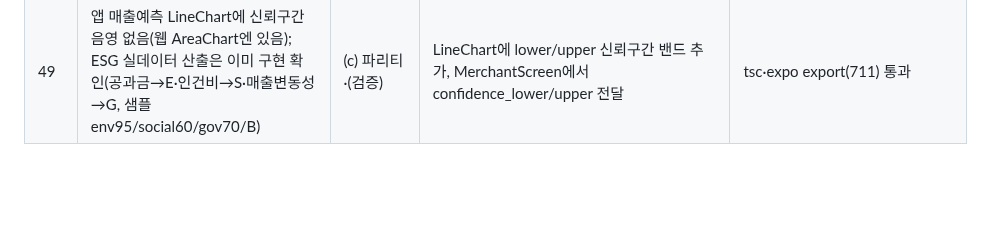
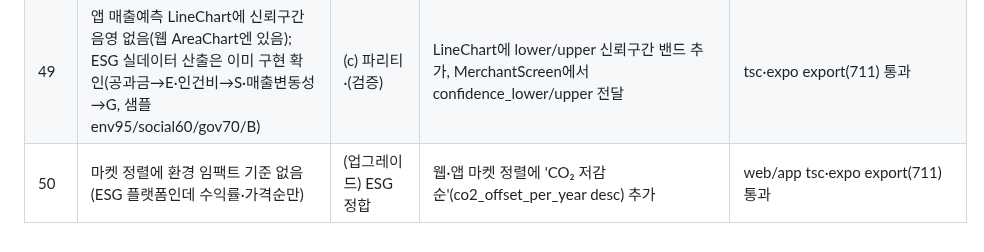
Before and after one commit to BioCode67/Eco-Biz-Connect, a Markdown page: PROGRESS.md, the part around the change. Rendered like a GitHub page; blank space fills up the shorter version.

Commit message:
docs: log CO2 sort option (cycle 50)

```diff
--- a/PROGRESS.md
+++ b/PROGRESS.md
@@ -58,3 +58,4 @@
 | 47 | 비용 구조 막대가 웹에만 있고 앱엔 없음 | (c) 파리티 | 앱 AnalysisReport 타입에 expense_breakdown 추가, MerchantScreen 매출예측 섹션에 비용 구조 BarRows(COST_COLORS) 추가 | tsc·expo export(711) 통과 |
 | 48 | PDF 리포트가 stub 수준(매출예측·ESG만, 팁은 "N개" 카운트) | (업그레이드) 실작동·산출물 | PDF에 영업이익·이익률·비용구조(매출대비%, 영문라벨)·신뢰구간·상권 백분위·이상치 수 추가. 한글 impact는 PDF 폰트 한계로 앱/웹 안내 | reports 5테스트 통과, PDF 200·유효 PDF1.4·5개 신규 섹션 포함 확인 |
 | 49 | 앱 매출예측 LineChart에 신뢰구간 음영 없음(웹 AreaChart엔 있음); ESG 실데이터 산출은 이미 구현 확인(공과금→E·인건비→S·매출변동성→G, 샘플 env95/social60/gov70/B) | (c) 파리티·(검증) | LineChart에 lower/upper 신뢰구간 밴드 추가, MerchantScreen에서 confidence_lower/upper 전달 | tsc·expo export(711) 통과 |
+| 50 | 마켓 정렬에 환경 임팩트 기준 없음(ESG 플랫폼인데 수익률·가격순만) | (업그레이드) ESG 정합 | 웹·앱 마켓 정렬에 'CO₂ 저감순'(co2_offset_per_year desc) 추가 | web/app tsc·expo export(711) 통과 |
```
